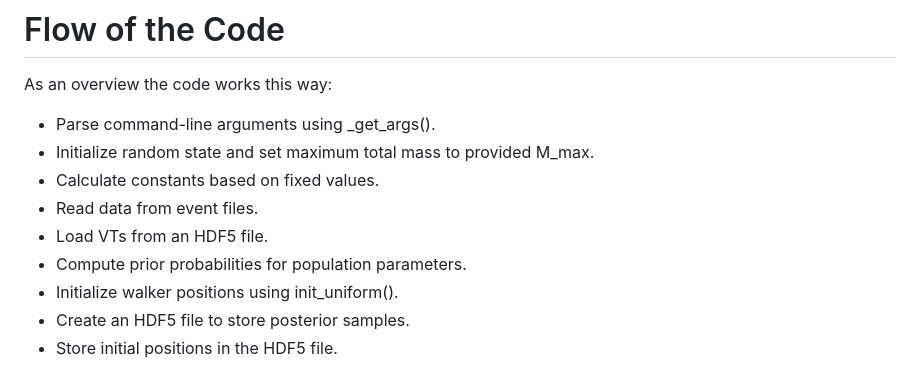
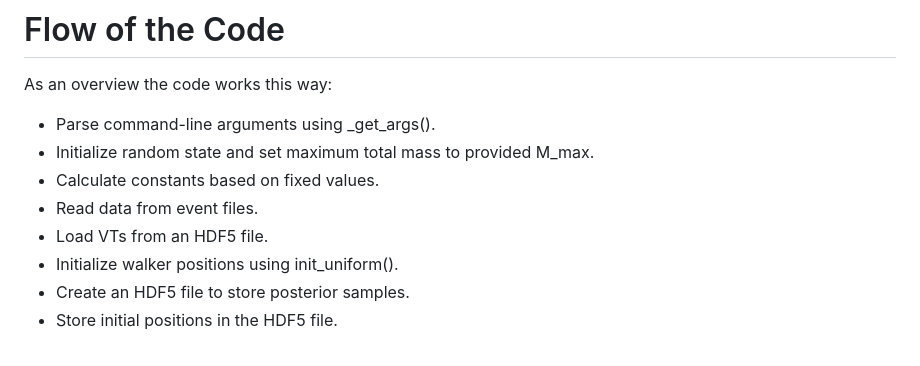
Before and after one commit to zeeshan5885/Ecc-Matters, a Markdown page: original_pop_code/docs/flow.md, the part around the change. Drawn GitHub-style.

```diff
--- a/original_pop_code/docs/flow.md
+++ b/original_pop_code/docs/flow.md
@@ -6,7 +6,6 @@ As an overview the code works this way:
 - Calculate constants based on fixed values.
 - Read data from event files.
 - Load VTs from an HDF5 file.
-- Compute prior probabilities for population parameters.
 - Initialize walker positions using init_uniform().
 - Create an HDF5 file to store posterior samples.
 - Store initial positions in the HDF5 file.
```
